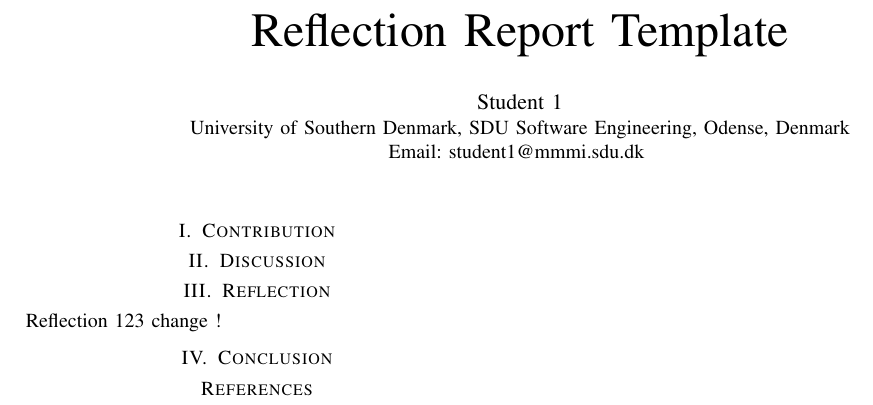
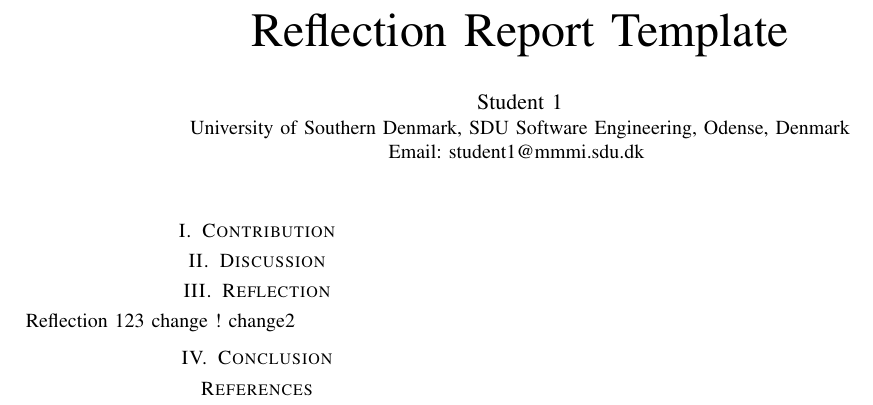
Before and after one commit to WorldFam/Advanced_Software_Architecture_Group8, a LaTeX paper (report/ReflectionsTemplate/conference_101719.tex): part of the page, cut so that both start at the same text. Compiled offline with pdfLaTeX; a missing font is replaced by an installed copy or a similar font; a LaTeX package or settings file that is missing is left out.

Commit message:
initial commit

```diff
--- a/report/ReflectionsTemplate/conference_101719.tex
+++ b/report/ReflectionsTemplate/conference_101719.tex
@@ -121,7 +121,7 @@
 
 \section{Reflection}
 
-Reflection 123 change !
+Reflection 123 change ! change2
 
 
 \section{Conclusion}
```
